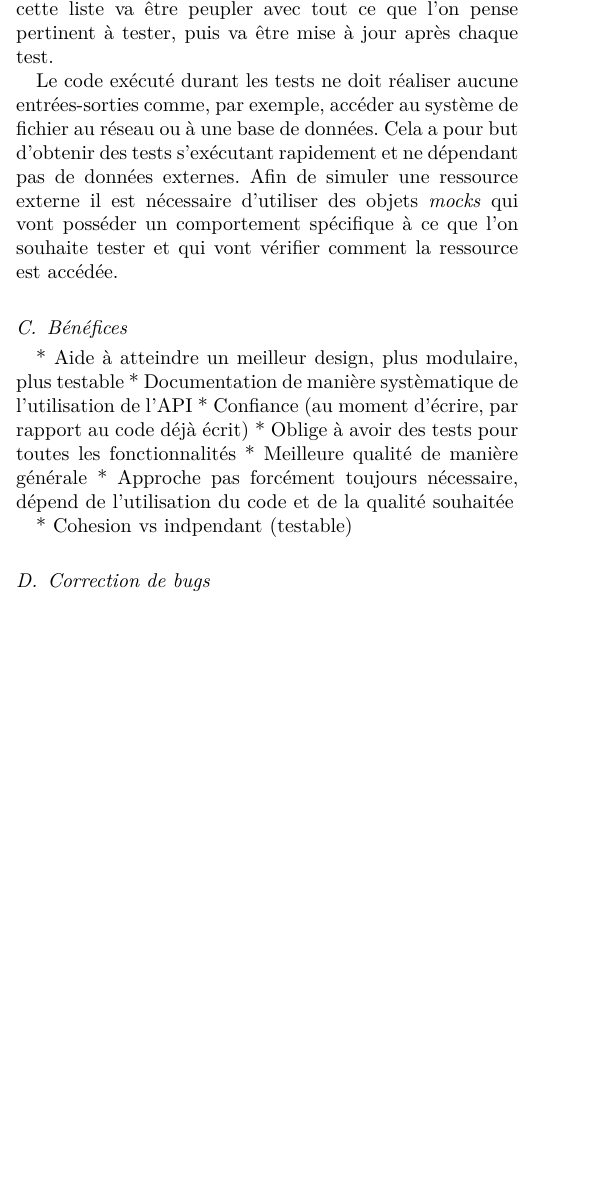
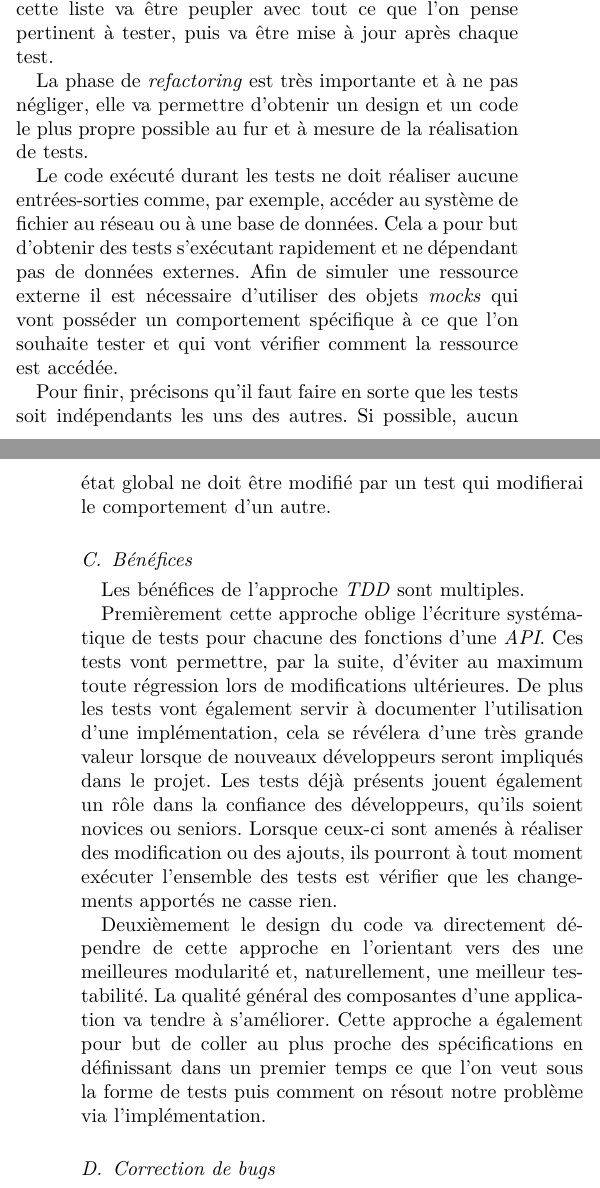
Before and after one commit to Ummon/MAGHY, a LaTeX paper (rapport/tdd_et_pair_programming.tex): part of one column of page 1 of 5 before the commit and two parts of the columns of pages 1 and 2 of 5 after it, the two joined at a grey line, cut so that both start at the same text, the shorter picture padded with empty space. Compiled offline with pdfLaTeX.

Commit message:
Avancement article.

```diff
--- a/rapport/tdd_et_pair_programming.tex
+++ b/rapport/tdd_et_pair_programming.tex
@@ -97,22 +104,20 @@ Ce processus est itératif et va être réitéré pour chaque test jusqu'à abou
 
 Afin d'aider le développeur à structurer ce processus il est fortement conseillé de garder à jour une liste des éléments à tester (\emph{todo list}). Avant d'écrire le premier test, cette liste va être peupler avec tout ce que l'on pense pertinent à tester, puis va être mise à jour après chaque test.
 
+La phase de \emph{refactoring} est très importante et à ne pas négliger, elle va permettre d'obtenir un design et un code le plus propre possible au fur et à mesure de la réalisation de tests.
+
 Le code exécuté durant les tests ne doit réaliser aucune entrées-sorties comme, par exemple, accéder au système de fichier au réseau ou à une base de données. Cela a pour but d'obtenir des tests s'exécutant rapidement et ne dépendant pas de données externes. Afin de simuler une ressource externe il est nécessaire d'utiliser des objets \emph{mocks} qui vont posséder un comportement spécifique à ce que l'on souhaite tester et qui vont vérifier comment la ressource est accédée.
 
-
+Pour finir, précisons qu'il faut faire en sorte que les tests soit indépendants les uns des autres. Si possible, aucun état global ne doit être modifié par un test qui modifierai le comportement d'un autre.
 
 
 \subsection{Bénéfices}
 
+Les bénéfices de l'approche \emph{TDD} sont multiples.
 
-* Aide à atteindre un meilleur design, plus modulaire, plus testable
-* Documentation de manière systèmatique de l'utilisation de l'API
-* Confiance (au moment d'écrire, par rapport au code déjà écrit)
-* Oblige à avoir des tests pour toutes les fonctionnalités
-* Meilleure qualité de manière générale
-* Approche pas forcément toujours nécessaire, dépend de l'utilisation du code et de la qualité souhaitée
+Premièrement cette approche oblige l'écriture systématique de tests pour chacune des fonctions d'une \emph{API}. Ces tests vont permettre, par la suite, d'éviter au maximum toute régression lors de modifications ultérieures. De plus les tests vont également servir à documenter l'utilisation d'une implémentation, cela se révélera d'une très grande valeur lorsque de nouveaux développeurs seront impliqués dans le projet. Les tests déjà présents jouent également un rôle dans la confiance des développeurs, qu'ils soient novices ou seniors. Lorsque ceux-ci sont amenés à réaliser des modification ou des ajouts, ils pourront à tout moment exécuter l'ensemble des tests est vérifier que les changements apportés ne casse rien.
 
-* Cohesion vs indpendant (testable)
+Deuxièmement le design du code va directement dépendre de cette approche en l'orientant vers des une meilleures modularité et, naturellement, une meilleur testabilité. La qualité général des composantes d'une application va tendre à s'améliorer. Cette approche a également pour but de coller au plus proche des spécifications en définissant dans un premier temps ce que l'on veut sous la forme de tests puis comment on résout notre problème via l'implémentation.
 
 
 \subsection{Correction de bugs}
```
Also changed, not shown: rapport/tdd_et_pair_programming.tex (13 more changed lines).
